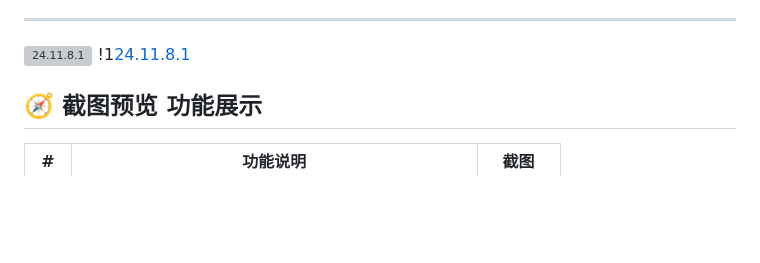
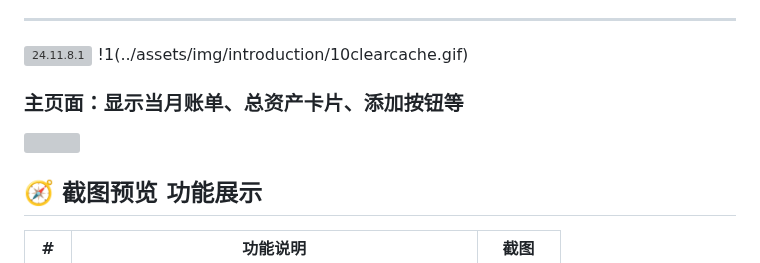
Before and after one commit to Each9084/Quick_Accounting_Tracker, a Markdown page: README.md, the part around the change. Rendered like a GitHub page; blank space fills up the shorter version; grey boxes are pictures that could not be loaded.

```diff
--- a/README.md
+++ b/README.md
@@ -20,7 +20,10 @@
 ---
 
 ![24.11.8.1](../asset/image/24.11.8.1.gif)
-!1[24.11.8.1](../assets/img/introduction/10clearcache.gif)
+!1(../assets/img/introduction/10clearcache.gif)
+
+### 主页面：显示当月账单、总资产卡片、添加按钮等
+<img src="accounting_tracker/assets/img/introduction/1mainpage.gif" width="60%">
 
 ## 🧭 截图预览 功能展示
 
```
